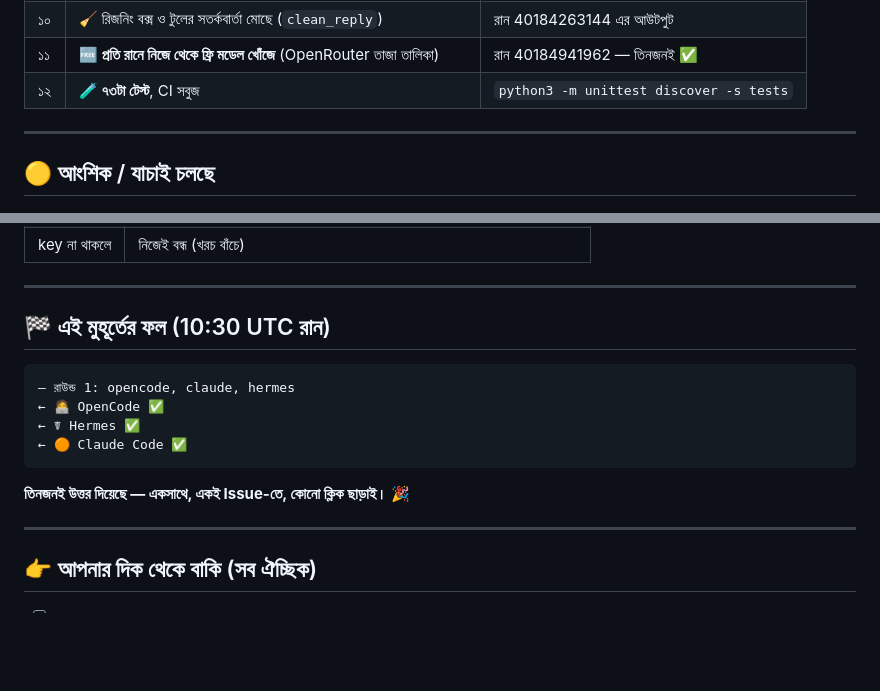
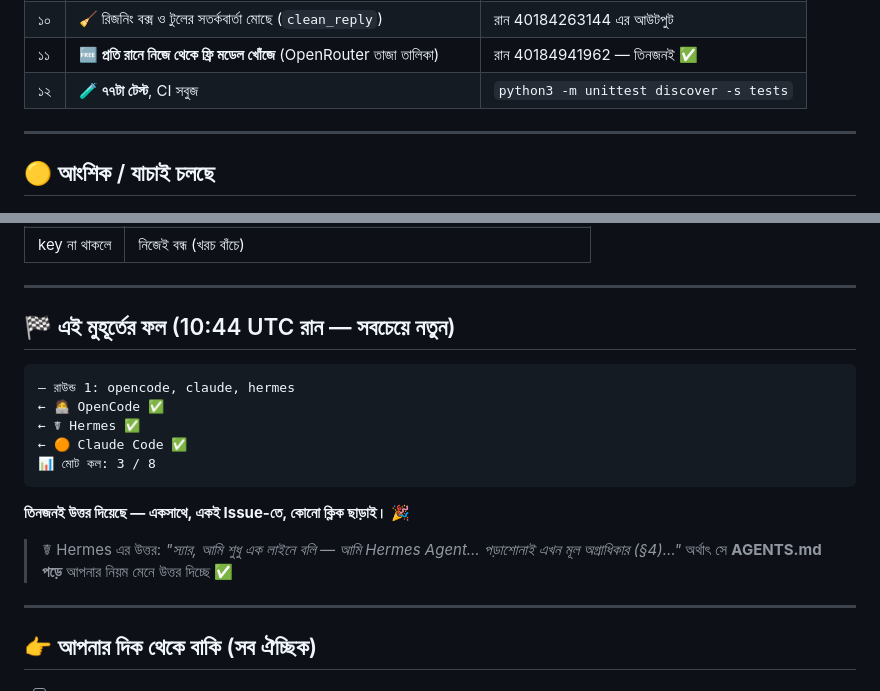
Before and after one commit to rashelmahmudpc-create/agent-mesh-router, a Markdown page: docs/status-bn.md, 2 parts joined by grey strips. GitHub-like rendering; blank space fills up the shorter version.

````diff
--- a/docs/status-bn.md
+++ b/docs/status-bn.md
@@ -19,7 +19,7 @@
 | ৯ | 📄 ZAYAN GLOBAL BRAIN (AGENTS.md) সব এজেন্টের জন্য | ২০ সেকশন + ৩ পরিশিষ্ট |
 | ১০ | 🧹 রিজনিং বক্স ও টুলের সতর্কবার্তা মোছে (`clean_reply`) | রান 40184263144 এর আউটপুট |
 | ১১ | 🆓 **প্রতি রানে নিজে থেকে ফ্রি মডেল খোঁজে** (OpenRouter তাজা তালিকা) | রান 40184941962 — তিনজনই ✅ |
-| ১২ | 🧪 **৭৩টা টেস্ট**, CI সবুজ | `python3 -m unittest discover -s tests` |
+| ১২ | 🧪 **৭৭টা টেস্ট**, CI সবুজ | `python3 -m unittest discover -s tests` |
 
 ---
 
@@ -52,16 +52,20 @@
 
 ---
 
-## 🏁 এই মুহূর্তের ফল (10:30 UTC রান)
+## 🏁 এই মুহূর্তের ফল (10:44 UTC রান — সবচেয়ে নতুন)
 
 ```
 — রাউন্ড 1: opencode, claude, hermes
 ← 🧑‍💻 OpenCode ✅
 ← ☤ Hermes ✅
 ← 🟠 Claude Code ✅
+📊 মোট কল: 3 / 8
 ```
 
 **তিনজনই উত্তর দিয়েছে — একসাথে, একই Issue-তে, কোনো ক্লিক ছাড়াই।** 🎉
+
+> ☤ Hermes এর উত্তর: *"স্যার, আমি শুধু এক লাইনে বলি — আমি Hermes Agent… পড়াশোনাই এখন মূল অগ্রাধিকার (§4)…"*
+> অর্থাৎ সে **AGENTS.md পড়ে** আপনার নিয়ম মেনে উত্তর দিচ্ছে ✅
 
 ---
 
````
Also changed, not shown: other parts of docs/status-bn.md (+1 -1 lines), README.md (+2 -1 lines), docs/handoffs/2026-10-25-final.md (added, +47 -0 lines).
